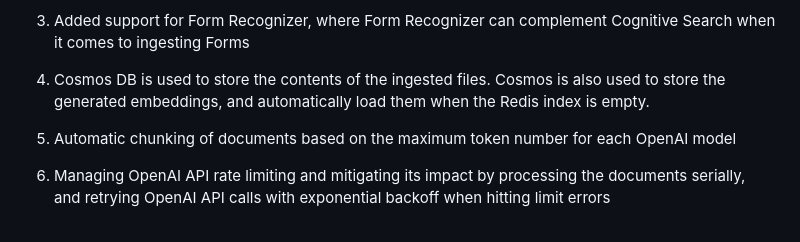
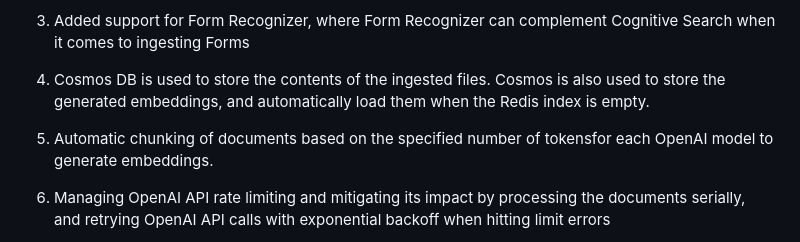
Before and after one commit to samelhousseini/km-openai, a Markdown page: README.md, the part around the change. GitHub-like rendering.

```diff
--- a/README.md
+++ b/README.md
@@ -38,7 +38,7 @@ The below are the features of this solution:
 
 1. Cosmos DB is used to store the contents of the ingested files. Cosmos is also used to store the generated embeddings, and automatically load them when the Redis index is empty.
 
-1. Automatic chunking of documents based on the maximum token number for each OpenAI model
+1. Automatic chunking of documents based on the specified number of tokensfor each OpenAI model to generate embeddings.
 
 1. Managing OpenAI API rate limiting and mitigating its impact by processing the documents serially, and retrying OpenAI API calls with exponential backoff when hitting limit errors
 
```
